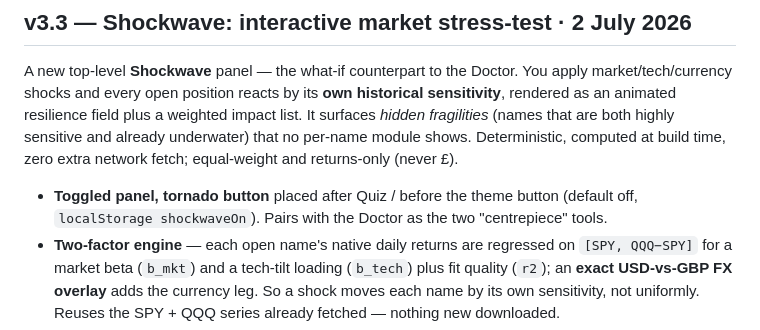
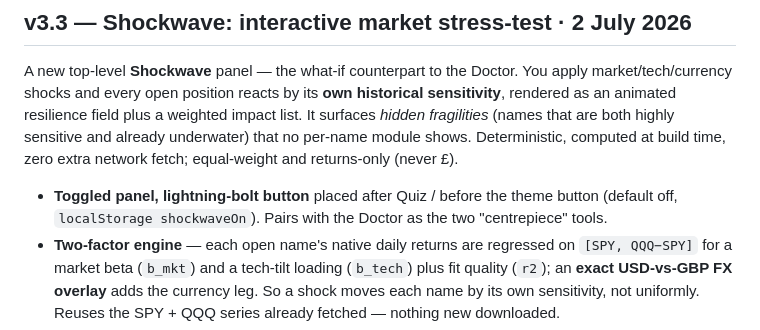
Before and after one commit to newpov/stocks-dashboard, a Markdown page: CHANGELOG.md, the part around the change. Rendered like a GitHub page.

```diff
--- a/CHANGELOG.md
+++ b/CHANGELOG.md
@@ -23,7 +23,7 @@ impact list. It surfaces *hidden fragilities* (names that are both highly sensit
 and already underwater) that no per-name module shows. Deterministic, computed at
 build time, zero extra network fetch; equal-weight and returns-only (never £).
 
-- **Toggled panel, tornado button** placed after Quiz / before the theme button (default off, `localStorage shockwaveOn`). Pairs with the Doctor as the two "centrepiece" tools.
+- **Toggled panel, lightning-bolt button** placed after Quiz / before the theme button (default off, `localStorage shockwaveOn`). Pairs with the Doctor as the two "centrepiece" tools.
 - **Two-factor engine** — each open name's native daily returns are regressed on `[SPY, QQQ−SPY]` for a market beta (`b_mkt`) and a tech-tilt loading (`b_tech`) plus fit quality (`r2`); an **exact USD-vs-GBP FX overlay** adds the currency leg. So a shock moves each name by its own sensitivity, not uniformly. Reuses the SPY + QQQ series already fetched — nothing new downloaded.
 - **Scenario presets, positive and negative** — Tech correction, Risk-off bear, 2008-style crash, Rate shock, Soft-landing rally, AI breakthrough, Crypto mainstream — each with a **likelihood** dot (common / occasional / rare) and, for drawdowns, an **estimated historical recovery time** ("~2 yrs"). Three live sliders (Market / Tech / USD) drive it too.
 - **Resilience field** — x = market sensitivity, y = *projected* return under the shock (dots sink as it lands), colour = estimated move, a shaded **danger quadrant** (sensitive AND projected-underwater); the hardest-hit dots **pulse**. A live **recommended-action sentence** names the most-exposed holding and what to do. Ranked **impact bars** (by weighted contribution) sit beneath with a "show all" expander.
```
Also changed, not shown: README.md (+1 -1 lines).
